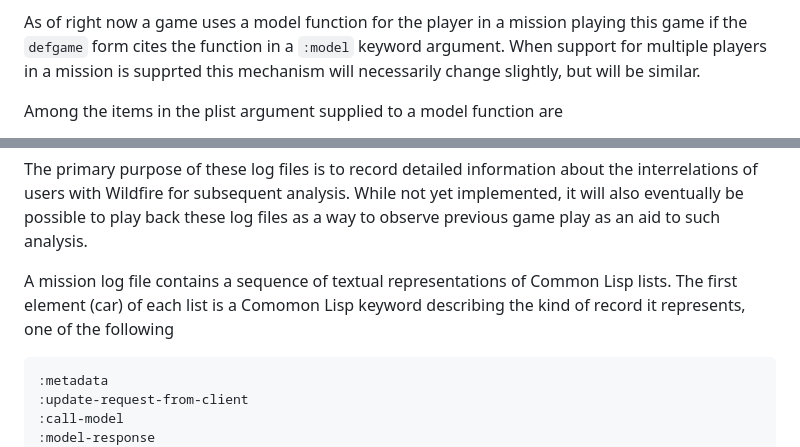
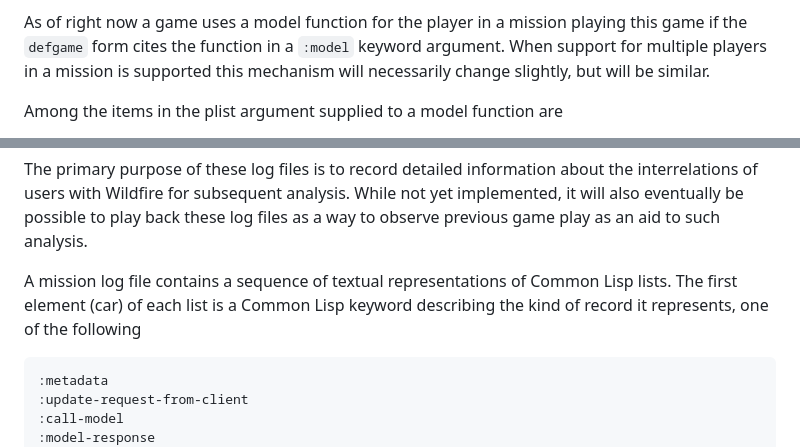
Before and after one commit to cmu-psych-fms/wildfire, a Markdown page: README.md, 2 parts joined by grey strips. Rendered like a GitHub page.

```diff
--- a/README.md
+++ b/README.md
@@ -233,7 +233,7 @@ it will typically load that in preference to the source file, and will otherwise
 should typically contain one or more model functions.
 
 As of right now a game uses a model function for the player in a mission playing this game if the `defgame` form
-cites the function in a `:model` keyword argument. When support for multiple players in a mission is supprted
+cites the function in a `:model` keyword argument. When support for multiple players in a mission is supported
 this mechanism will necessarily change slightly, but will be similar.
 
 Among the items in the plist argument supplied to a model function are
@@ -281,7 +282,7 @@ Wildfire for subsequent analysis. While not yet implemented, it will also eventu
 files as a way to observe previous game play as an aid to such analysis.
 
 A mission log file contains a sequence of textual representations of Common Lisp lists. The first element (car) of each
-list is a Comomon Lisp keyword describing the kind of record it represents, one of the following
+list is a Common Lisp keyword describing the kind of record it represents, one of the following
 
     :metadata
     :update-request-from-client
```
Also changed, not shown: other parts of README.md (+7 -6 lines).
